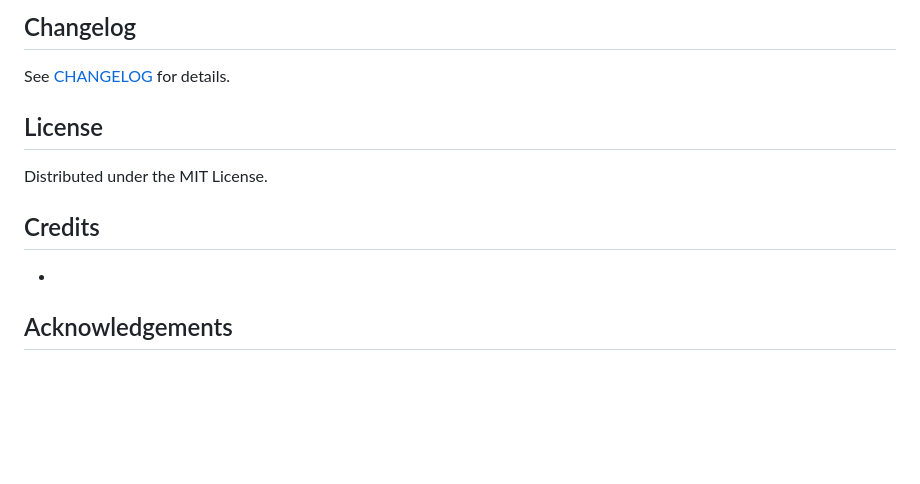
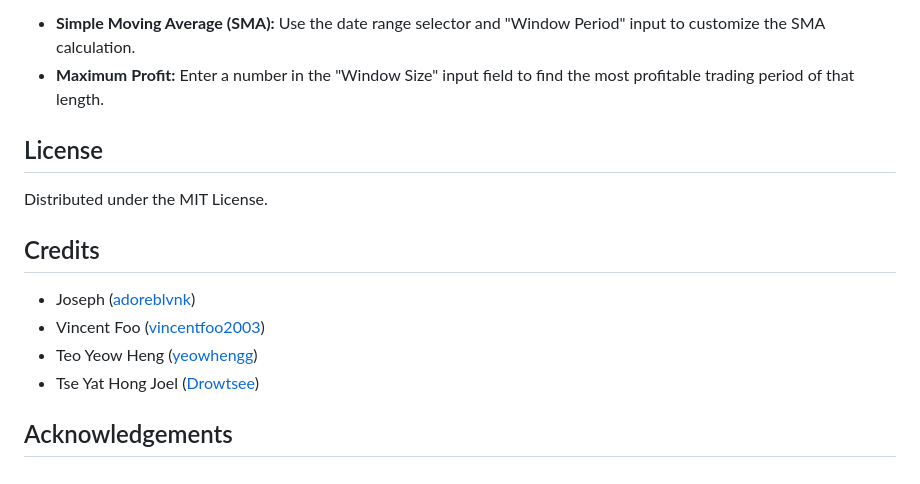
Before and after one commit to adoreblvnk/classee, a Markdown page: README.md, the part around the change printed below. GitHub-like rendering; blank space fills up the shorter version.

```diff
--- a/README.md
+++ b/README.md
@@ -57,7 +75,6 @@ uv run main.py
 
-## Changelog
-
-See [CHANGELOG](CHANGELOG.md) for details.
+- **Simple Moving Average (SMA):** Use the date range selector and "Window Period" input to customize the SMA calculation.
+- **Maximum Profit:** Enter a number in the "Window Size" input field to find the most profitable trading period of that length.
 
 ## License <!-- omit in toc -->
 
@@ -65,7 +82,10 @@ Distributed under the MIT License.
 
 ## Credits <!-- omit in toc -->
 
--
+- Joseph ([adoreblvnk](https://github.com/adoreblvnk))
+- Vincent Foo ([vincentfoo2003](https://github.com/vincentfoo2003))
+- Teo Yeow Heng ([yeowhengg](https://github.com/yeowhengg))
+- Tse Yat Hong Joel ([Drowtsee](https://github.com/Drowtsee))
 
 ## Acknowledgements  <!-- omit in toc -->
 
```
Also changed, not shown: other parts of README.md (+38 -20 lines), assets/landing_page.png (added), 3 other files.
